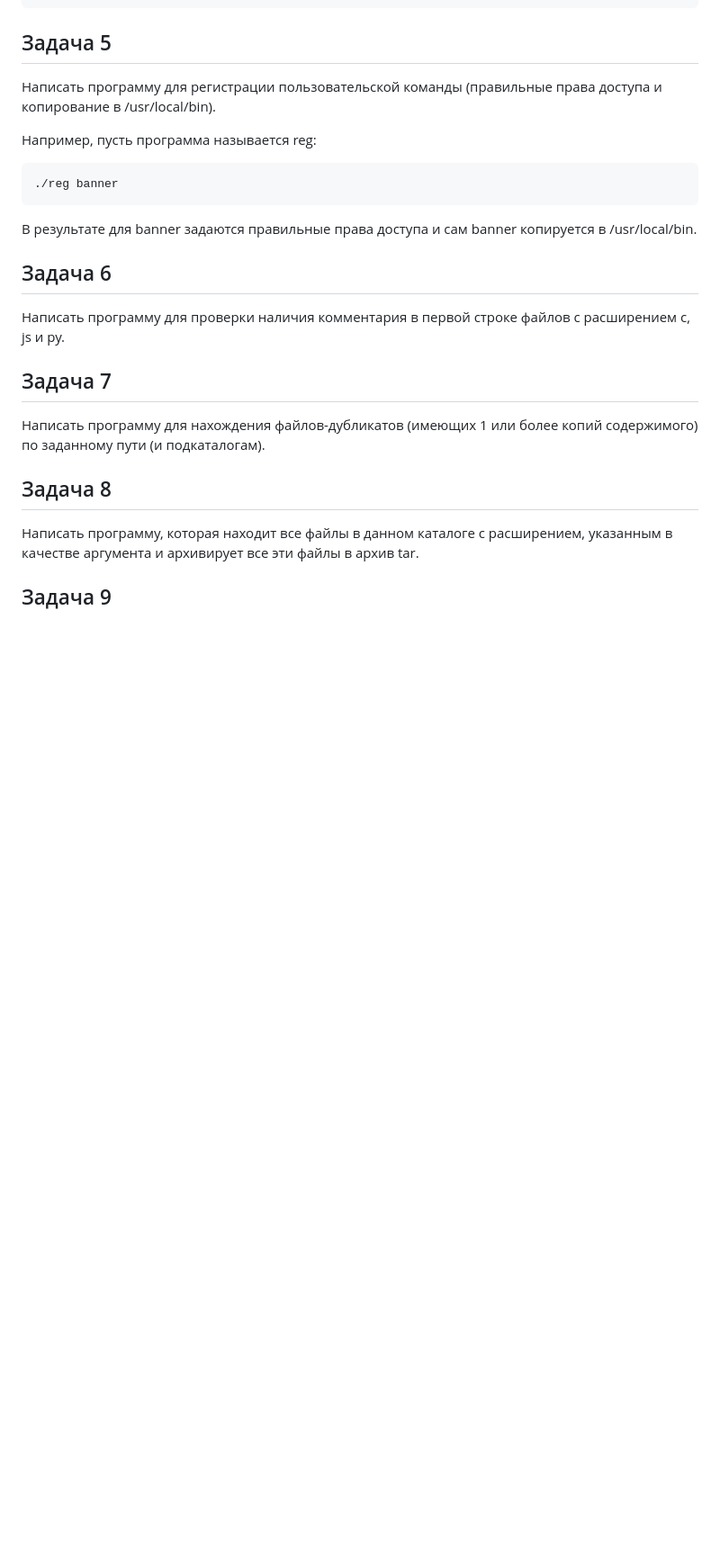
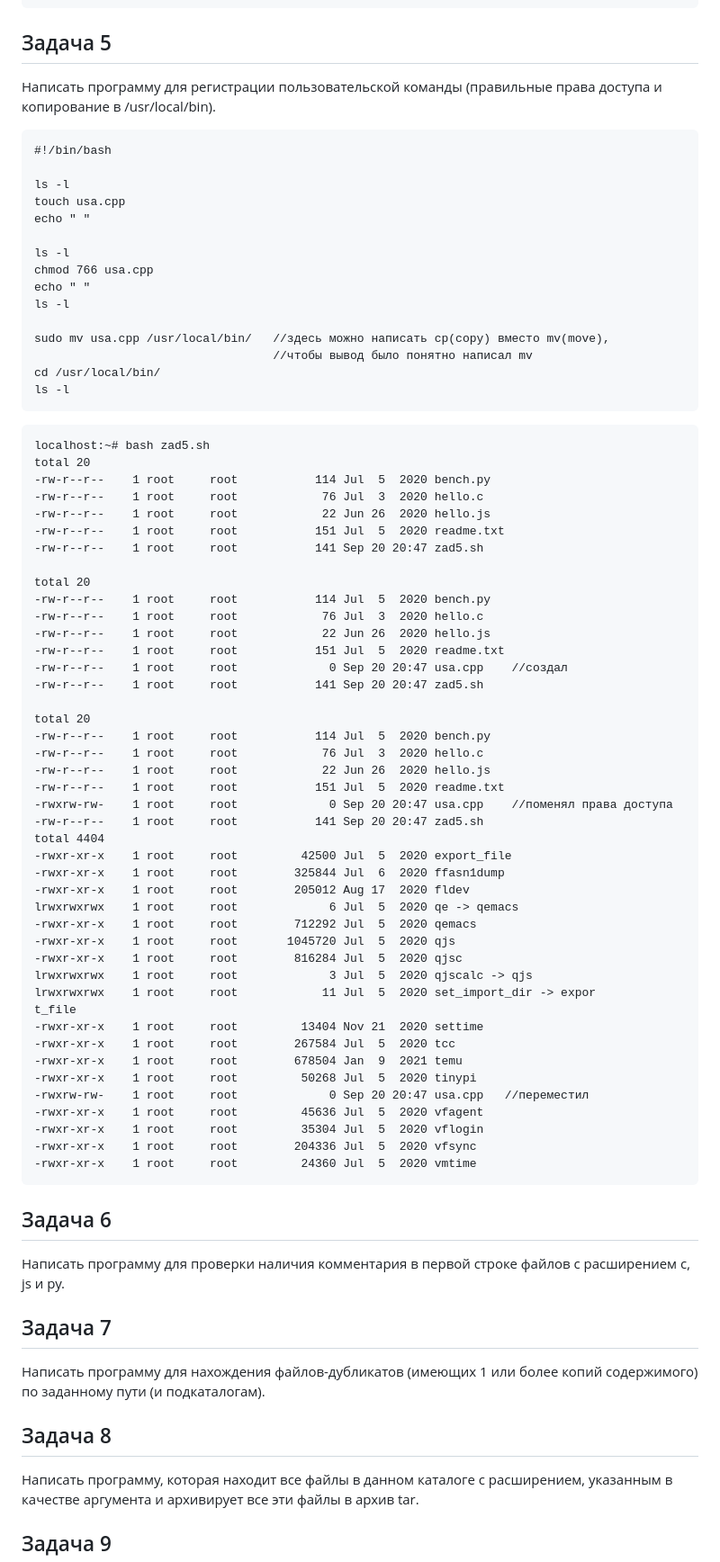
Before and after one commit to Yusi-21/Project, a Markdown page: Practice/practice_1.md, the part around the change. Shown at 90% size. Drawn GitHub-style; blank space fills up the shorter version.

````diff
--- a/Practice/practice_1.md
+++ b/Practice/practice_1.md
@@ -105,13 +105,69 @@ world
 
 Написать программу для регистрации пользовательской команды (правильные права доступа и копирование в /usr/local/bin).
 
-Например, пусть программа называется reg:
+```
+#!/bin/bash
+
+ls -l
+touch usa.cpp
+echo " "
+
+ls -l
+chmod 766 usa.cpp
+echo " "
+ls -l
+
+sudo mv usa.cpp /usr/local/bin/   //здесь можно написать cp(copy) вместо mv(move),
+                                  //чтобы вывод было понятно написал mv
+cd /usr/local/bin/
+ls -l
+```
 
 ```
-./reg banner
+localhost:~# bash zad5.sh
+total 20
+-rw-r--r--    1 root     root           114 Jul  5  2020 bench.py
+-rw-r--r--    1 root     root            76 Jul  3  2020 hello.c
+-rw-r--r--    1 root     root            22 Jun 26  2020 hello.js
+-rw-r--r--    1 root     root           151 Jul  5  2020 readme.txt
+-rw-r--r--    1 root     root           141 Sep 20 20:47 zad5.sh
+
+total 20
+-rw-r--r--    1 root     root           114 Jul  5  2020 bench.py
+-rw-r--r--    1 root     root            76 Jul  3  2020 hello.c
+-rw-r--r--    1 root     root            22 Jun 26  2020 hello.js
+-rw-r--r--    1 root     root           151 Jul  5  2020 readme.txt
+-rw-r--r--    1 root     root             0 Sep 20 20:47 usa.cpp    //создал
+-rw-r--r--    1 root     root           141 Sep 20 20:47 zad5.sh
+
+total 20
+-rw-r--r--    1 root     root           114 Jul  5  2020 bench.py
+-rw-r--r--    1 root     root            76 Jul  3  2020 hello.c
+-rw-r--r--    1 root     root            22 Jun 26  2020 hello.js
+-rw-r--r--    1 root     root           151 Jul  5  2020 readme.txt
+-rwxrw-rw-    1 root     root             0 Sep 20 20:47 usa.cpp    //поменял права доступа
+-rw-r--r--    1 root     root           141 Sep 20 20:47 zad5.sh
+total 4404
+-rwxr-xr-x    1 root     root         42500 Jul  5  2020 export_file
+-rwxr-xr-x    1 root     root        325844 Jul  6  2020 ffasn1dump
+-rwxr-xr-x    1 root     root        205012 Aug 17  2020 fldev
+lrwxrwxrwx    1 root     root             6 Jul  5  2020 qe -> qemacs
+-rwxr-xr-x    1 root     root        712292 Jul  5  2020 qemacs
+-rwxr-xr-x    1 root     root       1045720 Jul  5  2020 qjs
+-rwxr-xr-x    1 root     root        816284 Jul  5  2020 qjsc
+lrwxrwxrwx    1 root     root             3 Jul  5  2020 qjscalc -> qjs
+lrwxrwxrwx    1 root     root            11 Jul  5  2020 set_import_dir -> expor
+t_file
+-rwxr-xr-x    1 root     root         13404 Nov 21  2020 settime
+-rwxr-xr-x    1 root     root        267584 Jul  5  2020 tcc
+-rwxr-xr-x    1 root     root        678504 Jan  9  2021 temu
+-rwxr-xr-x    1 root     root         50268 Jul  5  2020 tinypi
+-rwxrw-rw-    1 root     root             0 Sep 20 20:47 usa.cpp   //переместил
+-rwxr-xr-x    1 root     root         45636 Jul  5  2020 vfagent
+-rwxr-xr-x    1 root     root         35304 Jul  5  2020 vflogin
+-rwxr-xr-x    1 root     root        204336 Jul  5  2020 vfsync
+-rwxr-xr-x    1 root     root         24360 Jul  5  2020 vmtime
 ```
-
-В результате для banner задаются правильные права доступа и сам banner копируется в /usr/local/bin.
 
 ## Задача 6
 
````
